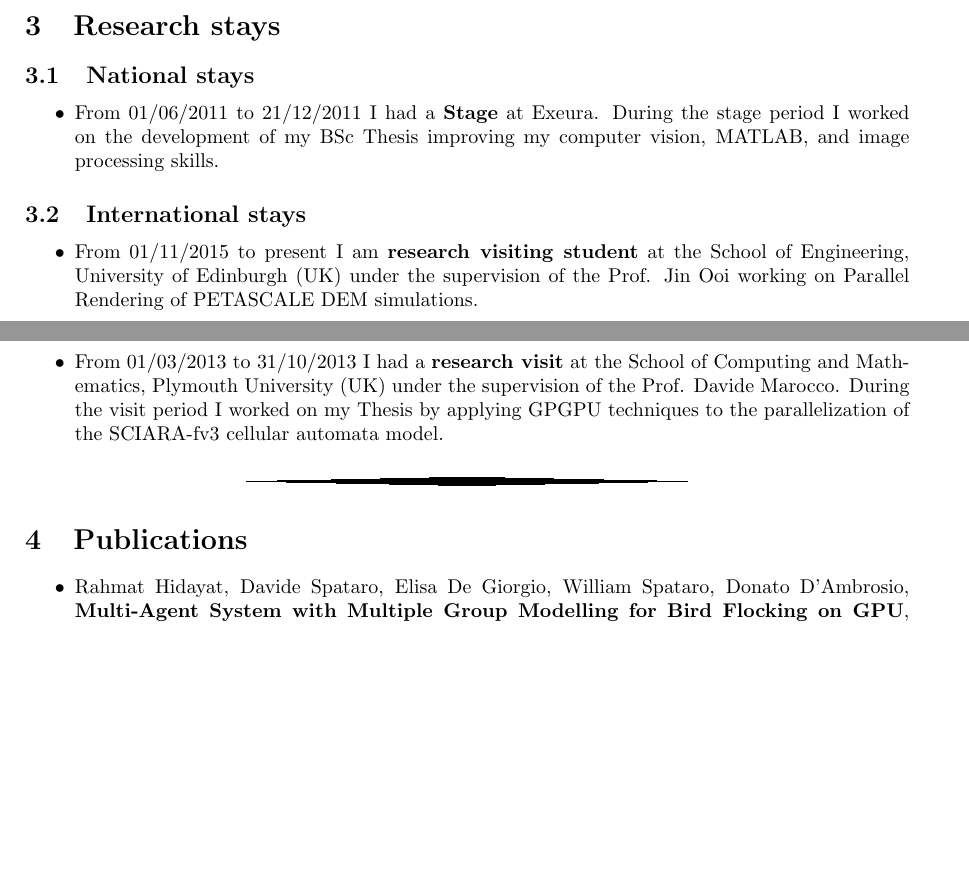
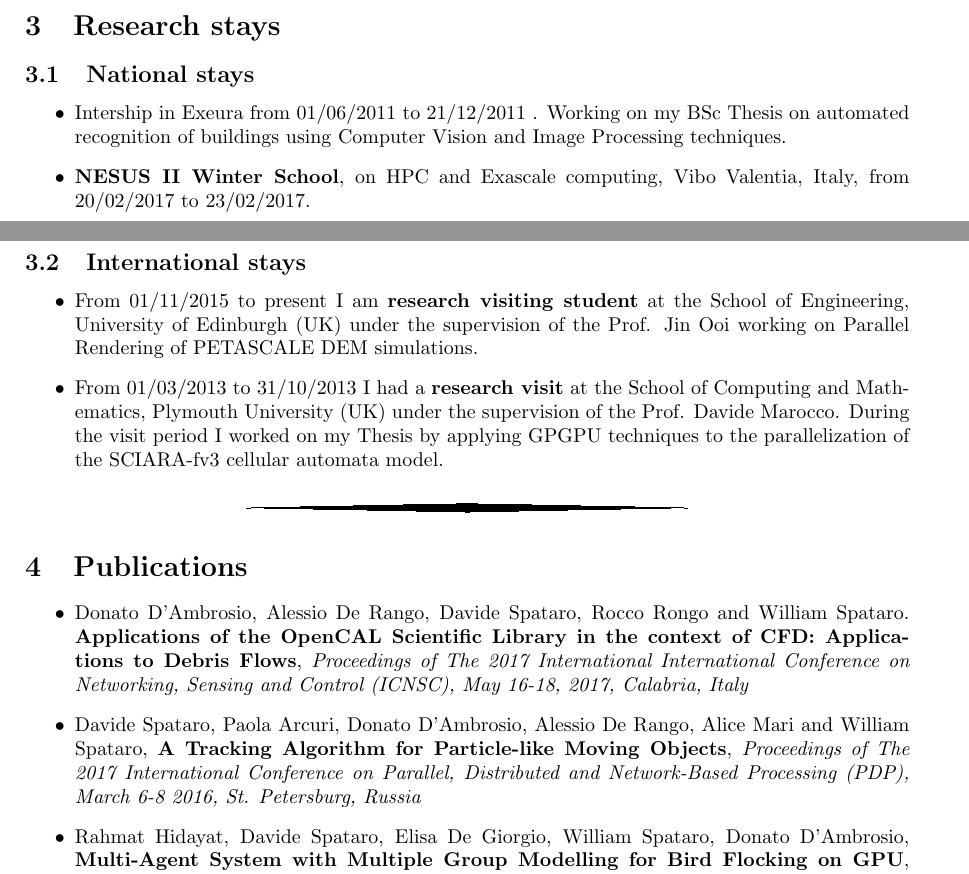
Before and after one commit to knotman90/latex-curricula, a LaTeX document (texeclipse-project/document.tex): two parts of pages 3 and 4 of 5, joined at a grey line, cut so that both start at the same text, the shorter picture padded with empty space. Compiled offline with pdfLaTeX.

Commit message:
add more pubs

```diff
--- a/texeclipse-project/document.tex
+++ b/texeclipse-project/document.tex
@@ -173,10 +173,12 @@ buildings from aerophotogrammetries.} \\
 \subsection{National stays}
 
 \begin{itemize}
-\item From 01/06/2011 to 21/12/2011 I had a \textbf{Stage} at Exeura.
-During the stage period I worked on the development of my BSc Thesis
-improving my computer vision, MATLAB, and image processing skills.
+\item Intership in Exeura from 01/06/2011 to 21/12/2011 .
+Working on my BSc Thesis on automated recognition of buildings using Computer Vision and Image Processing techniques.
+
+\item \textbf{NESUS II Winter School}, on HPC and Exascale computing, Vibo Valentia, Italy, from 20/02/2017 to 23/02/2017.
 \end{itemize}
+
 
 \subsection{International stays}
 
@@ -205,6 +207,15 @@ the parallelization of the SCIARA-fv3 cellular automata model.
 
 
 \begin{itemize}
+
+\item Donato D'Ambrosio, Alessio De Rango, Davide Spataro, Rocco Rongo and William Spataro. \textbf{Applications of the OpenCAL Scientific Library in the context of CFD: Applications to Debris Flows}, \emph{Proceedings of The 2017 International
+  International Conference on Networking, Sensing and Control (ICNSC),
+  May 16-18, 2017, Calabria, Italy}
+
+  \item Davide Spataro, Paola Arcuri, Donato D'Ambrosio, Alessio De Rango, Alice Mari and William Spataro, \textbf{A Tracking Algorithm for Particle-like Moving Objects}, \emph{Proceedings of The 2017 International
+  Conference on Parallel, Distributed and Network-Based Processing (PDP),
+  March 6-8 2016, St. Petersburg, Russia
+  }
   \item Rahmat Hidayat, Davide Spataro, Elisa De Giorgio, William Spataro,
   Donato D'Ambrosio, \textbf{Multi-Agent System with Multiple Group Modelling
   for Bird Flocking on GPU}, \emph{Proceedings of The 2016 International
```
Also changed, not shown: texeclipse-project/document.tex (2 more changed lines).
